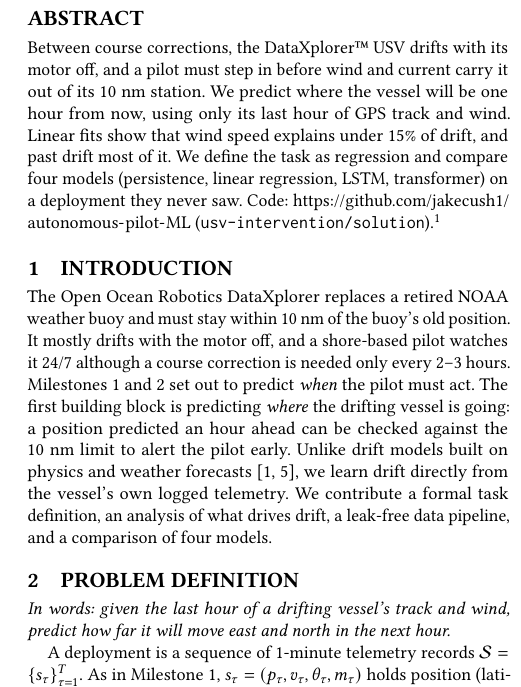
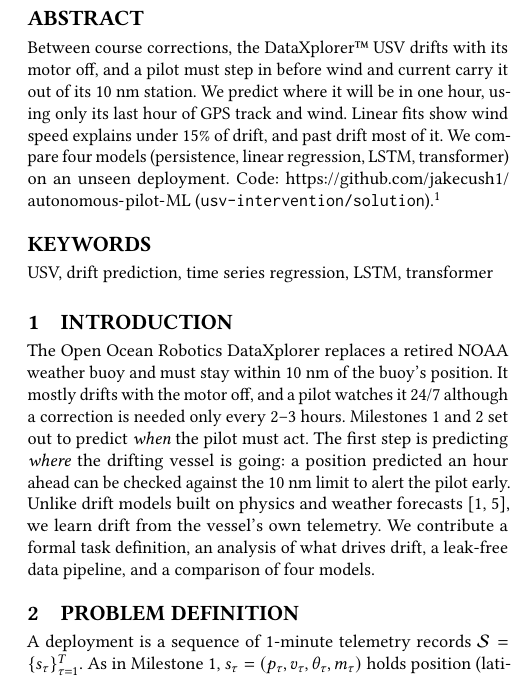
Before and after one commit to jakecush1/autonomous-pilot-ML, a LaTeX paper (docs/3_Solution_Jake_Rowan/3_Solution_Jake_Rowan.tex): part of one column of page 1 of 2, cut so that both start at the same text. Compiled offline with pdfLaTeX.

Commit message:
final changes to latex and pdf

```diff
--- a/docs/3_Solution_Jake_Rowan/3_Solution_Jake_Rowan.tex
+++ b/docs/3_Solution_Jake_Rowan/3_Solution_Jake_Rowan.tex
@@ -61,23 +65,26 @@
 \email{rowanhall@uvic.ca}
 
 \begin{abstract}
-% [Claude] one sentence added on the linear fits; repo path updated to the renamed folder
-Between course corrections, the DataXplorer\texttrademark{} USV drifts with its motor off, and a pilot must step in before wind and current carry it out of its 10~nm station. We predict where the vessel will be one hour from now, using only its last hour of GPS track and wind. Linear fits show that wind speed explains under 15\% of drift, and past drift most of it. We define the task as regression and compare four models (persistence, linear regression, LSTM, transformer) on a deployment they never saw. Code: \url{https://github.com/jakecush1/autonomous-pilot-ML} (\texttt{usv-intervention/solution}).\footnote{AI use (Guideline D): the code and a first draft of this paper were generated with Claude (Anthropic) and reviewed, run and edited by the authors.}
+% [Claude] one sentence added on the linear fits; repo path updated to the renamed folder; wording tightened by one
+% line to make room for the keywords ("define the task as regression" is now covered by the keyword list)
+Between course corrections, the DataXplorer\texttrademark{} USV drifts with its motor off, and a pilot must step in before wind and current carry it out of its 10~nm station. We predict where it will be in one hour, using only its last hour of GPS track and wind. Linear fits show wind speed explains under 15\% of drift, and past drift most of it. We compare four models (persistence, linear regression, LSTM, transformer) on an unseen deployment. Code: \url{https://github.com/jakecush1/autonomous-pilot-ML} (\texttt{usv-intervention/solution}).\footnote{AI use (Guideline D): the code and a first draft of this paper were generated with Claude (Anthropic) and reviewed, run and edited by the authors.}
 \end{abstract}
 
-% ADD-BACK 1 (about 3 lines): Milestones 1 and 2 had no keywords, so they are left out here to make room.
-% \keywords{USV, drift prediction, time series regression, LSTM, transformer}
+% [Claude] Rowan's keywords, with "Uncrewed surface vehicle" shortened to "USV" so that they fit on one line.
+% Rowan's original: Uncrewed surface vehicle, drift prediction, time series regression, LSTM, transformer
+\keywords{USV, drift prediction, time series regression, LSTM, transformer}
 \maketitle
 \pagestyle{empty}
 
 \section{Introduction}\label{sec:intro}
-% [Claude] reworded to link back to Milestones 1 and 2; contribution list now includes the analysis of Section 3.2
-The Open Ocean Robotics DataXplorer replaces a retired NOAA weather buoy and must stay within 10~nm of the buoy's old position. It mostly drifts with the motor off, and a shore-based pilot watches it 24/7 although a course correction is needed only every 2--3 hours. Milestones~1 and~2 set out to predict \emph{when} the pilot must act. The first building block is predicting \emph{where} the drifting vessel is going: a position predicted an hour ahead can be checked against the 10~nm limit to alert the pilot early. Unlike drift models built on physics and weather forecasts~\cite{dugan2024drifting,song2024drift}, we learn drift directly from the vessel's own logged telemetry. We contribute a formal task definition, an analysis of what drives drift, a leak-free data pipeline, and a comparison of four models.
+% [Claude] reworded to link back to Milestones 1 and 2; contribution list now includes the analysis of Section 3.2;
+% wording tightened by one line to make room for the keywords
+The Open Ocean Robotics DataXplorer replaces a retired NOAA weather buoy and must stay within 10~nm of the buoy's position. It mostly drifts with the motor off, and a pilot watches it 24/7 although a correction is needed only every 2--3 hours. Milestones~1 and~2 set out to predict \emph{when} the pilot must act. The first step is predicting \emph{where} the drifting vessel is going: a position predicted an hour ahead can be checked against the 10~nm limit to alert the pilot early. Unlike drift models built on physics and weather forecasts~\cite{dugan2024drifting,song2024drift}, we learn drift from the vessel's own telemetry. We contribute a formal task definition, an analysis of what drives drift, a leak-free data pipeline, and a comparison of four models.
 
 \section{Problem Definition}\label{sec:problem}
-% TRIM 2 (2 lines): the next sentence
-\emph{In words: given the last hour of a drifting vessel's track and wind, predict how far it will move east and north in the next hour.}
-
+% [Claude] removed to make room for the keywords (2 lines); the abstract says the same thing. Rowan's sentence:
+% \emph{In words: given the last hour of a drifting vessel's track and wind, predict how far it will move east and north in the next hour.}
+%
 % [Claude] the state is written as in Milestone 1 (position, wind speed, wind direction) plus motor power.
 % The drift function is now g, because Milestone 1 already uses f for the intervention decision and R for the 10 nm limit.
 A deployment is a sequence of 1-minute telemetry records $\mathcal{S}=\{s_\tau\}_{\tau=1}^{T}$. As in Milestone~1, $s_\tau=(p_\tau,v_\tau,\theta_\tau,m_\tau)$ holds position (latitude, longitude), wind speed (kn) and the direction the wind blows \emph{from}, plus motor power (W). The vessel is \emph{drifting} at minute $\tau$ if $m_\tau=0$. Let $\mathbf{p}_\tau\in\mathbb{R}^2$ be its position in metres east and north of the station $p_0$ (\S\ref{sec:repr}). For a time $t$ at which the vessel has drifted for the past $H$ minutes, our solution is a function
```
Also changed, not shown: docs/3_Solution_Jake_Rowan/3_Solution_Jake_Rowan.pdf, docs/3_Solution_Jake_Rowan/3_Solution_Jake_Rowan.tex (10 more changed lines).
